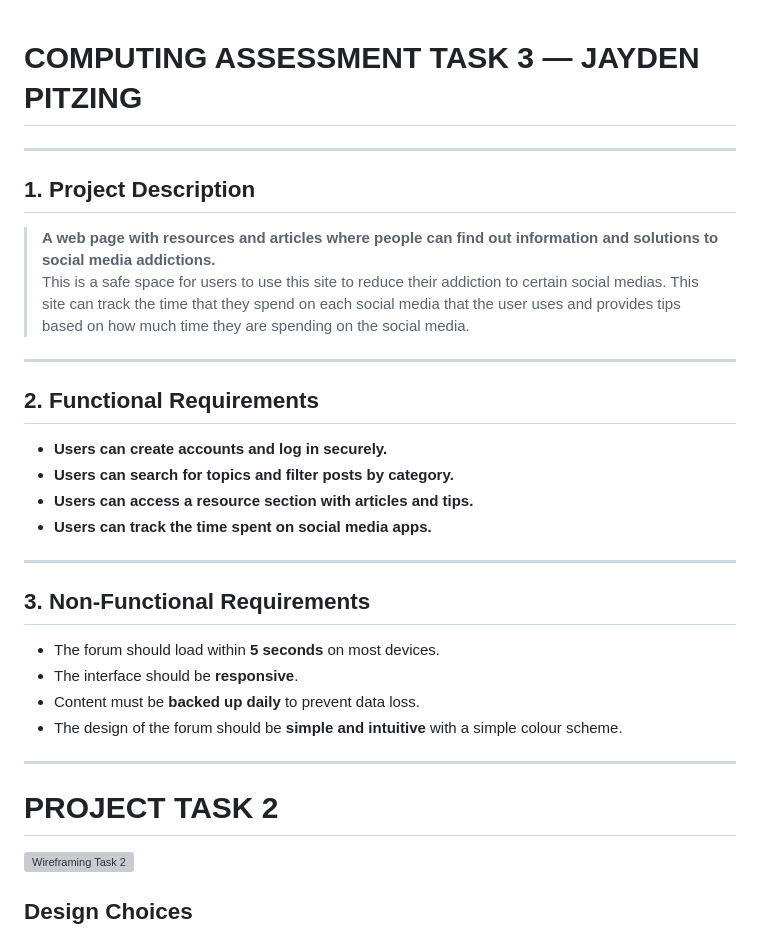
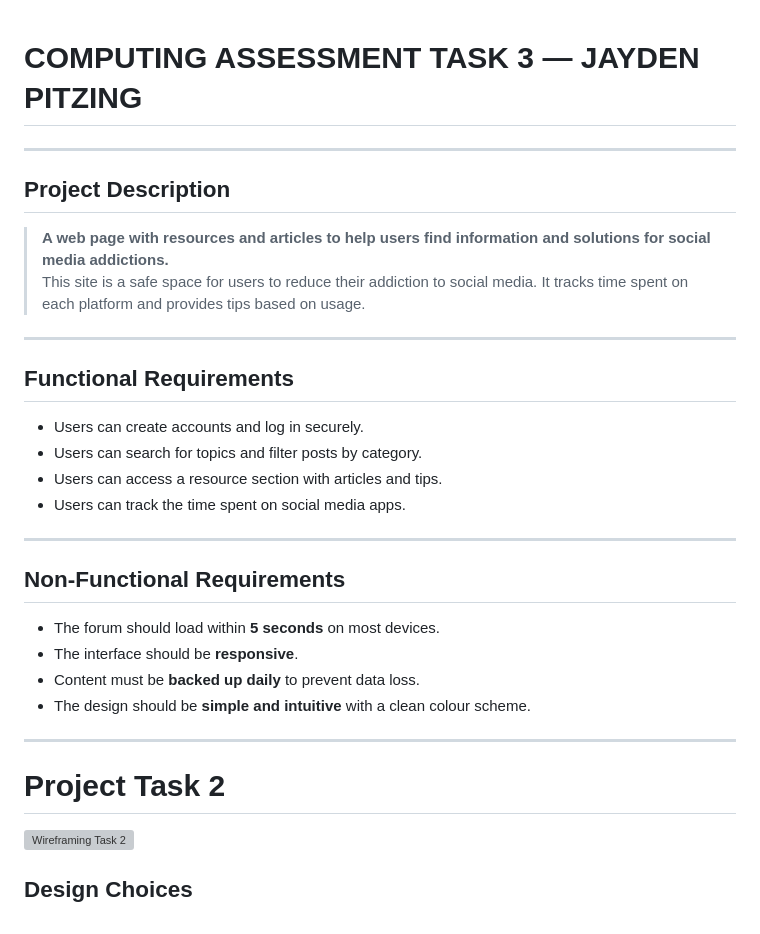
Before and after one commit to jaydenp2/Computing_Assessment_Task_3_Jayden_Pitzing, a Markdown page: README.md, the part around the change printed below. GitHub-like rendering; grey boxes are pictures that could not be loaded.

```diff
--- a/README.md
+++ b/README.md
@@ -1,33 +1,34 @@
+
 # COMPUTING ASSESSMENT TASK 3 — JAYDEN PITZING
 
 ---
 
-## 1. Project Description
+## Project Description
 
-> **A web page with resources and articles where people can find out information and solutions to social media addictions.**
-> This is a safe space for users to use this site to reduce their addiction to certain social medias. This site can track the time that they spend on each social media that the user uses and provides tips based on how much time they are spending on the social media.
+> **A web page with resources and articles to help users find information and solutions for social media addictions.**
+> This site is a safe space for users to reduce their addiction to social media. It tracks time spent on each platform and provides tips based on usage.
 
 ---
 
-## 2. Functional Requirements
+## Functional Requirements
 
-- **Users can create accounts and log in securely.**
-- **Users can search for topics and filter posts by category.**
-- **Users can access a resource section with articles and tips.**
-- **Users can track the time spent on social media apps.**
+- Users can create accounts and log in securely.
+- Users can search for topics and filter posts by category.
+- Users can access a resource section with articles and tips.
+- Users can track the time spent on social media apps.
 
 ---
 
-## 3. Non-Functional Requirements
+## Non-Functional Requirements
 
 - The forum should load within **5 seconds** on most devices.
 - The interface should be **responsive**.
 - Content must be **backed up daily** to prevent data loss.
-- The design of the forum should be **simple and intuitive** with a simple colour scheme.
+- The design should be **simple and intuitive** with a clean colour scheme.
 
 ---
 
-# PROJECT TASK 2
+# Project Task 2
 
 ![Wireframing Task 2](Images/20250807_230342.jpg)
 
```
Also changed, not shown: other parts of README.md (+16 -1 lines), Images/image.png (added).
